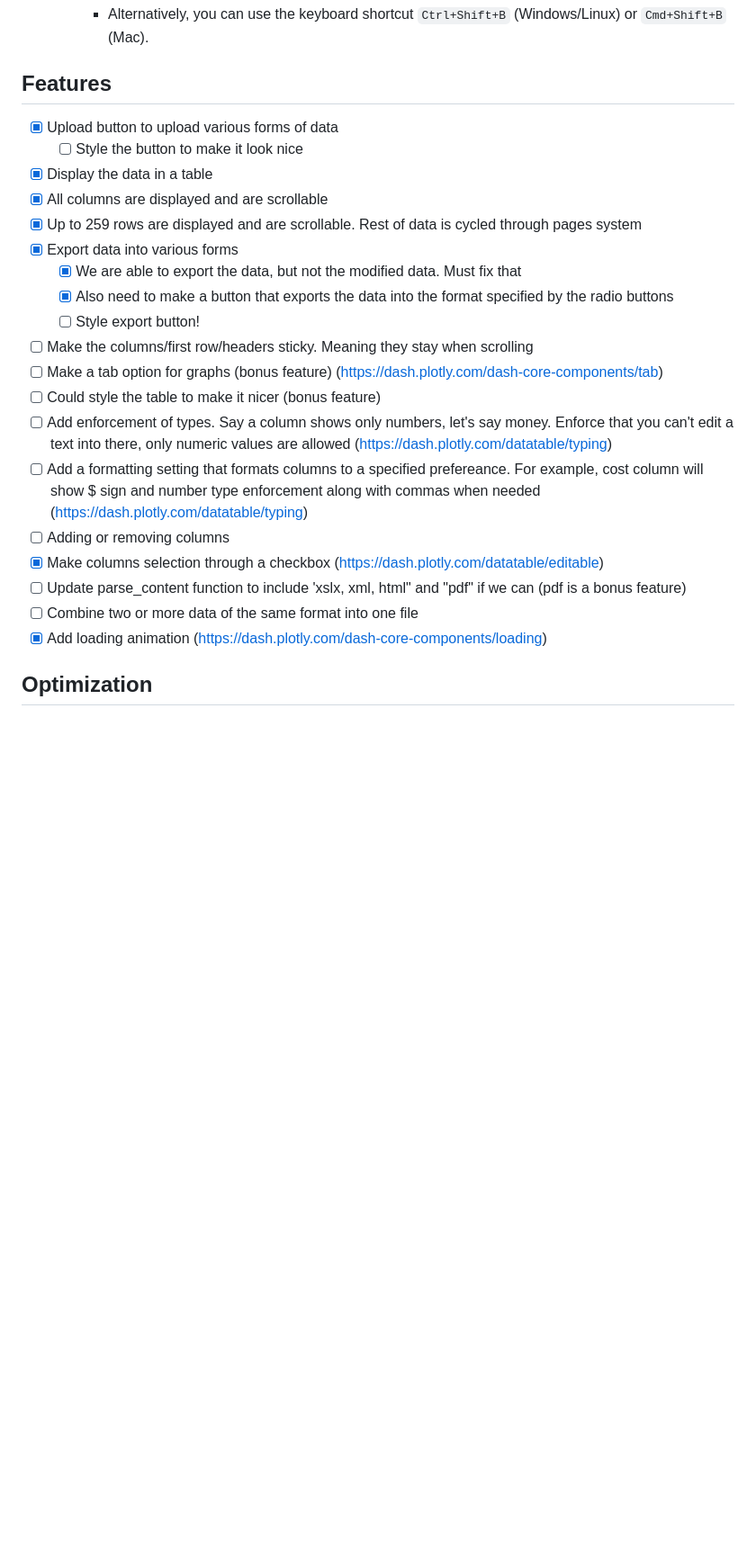
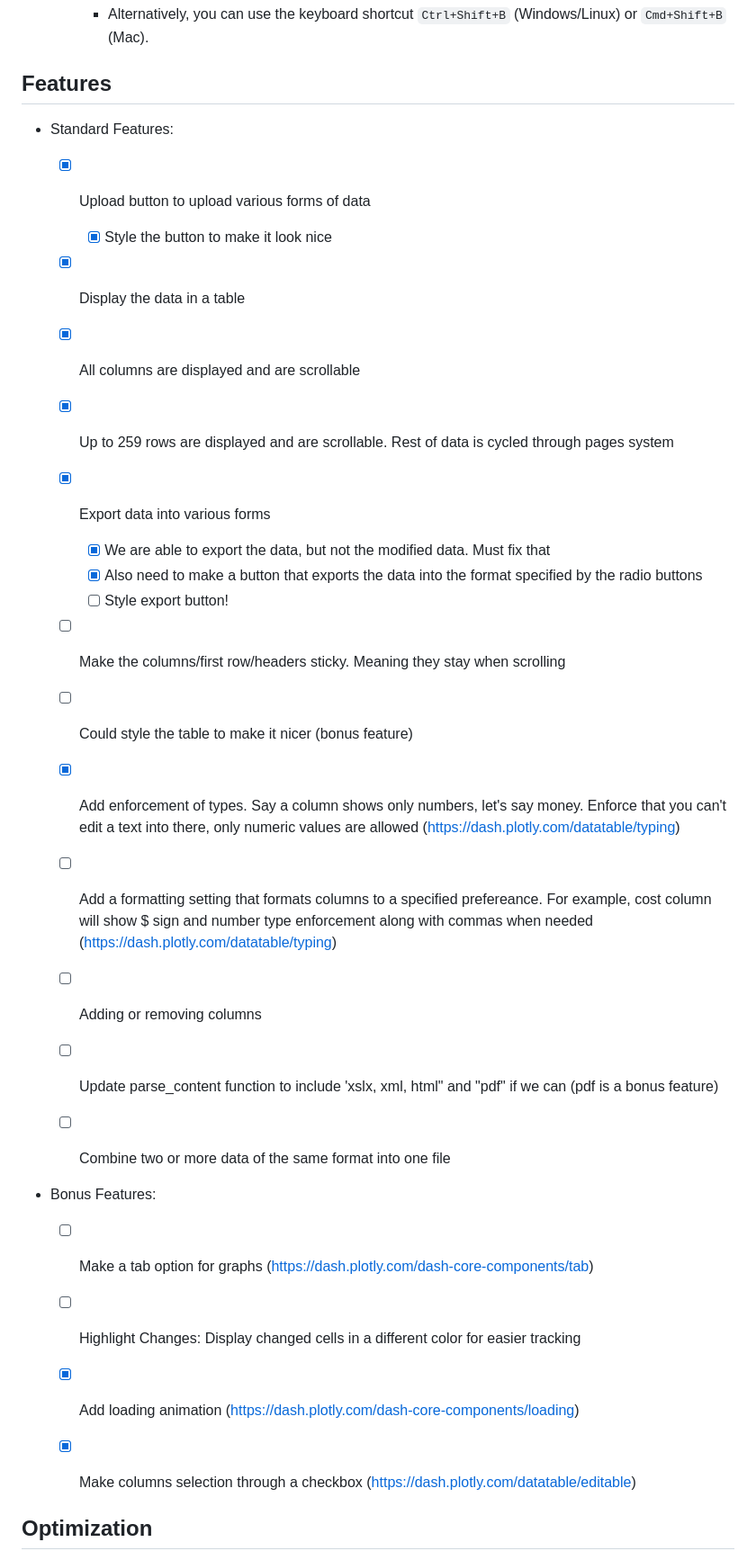
Before and after one commit to mustachemo/data-runner, a Markdown page: README.md, the part around the change. Shown at 90% size. Drawn GitHub-style; blank space fills up the shorter version.

Commit message:
reformatted README

```diff
--- a/README.md
+++ b/README.md
@@ -60,8 +60,10 @@ To set up and run the Data Clean-up Tool, follow these steps:
 
 ## Features
 
+- Standard Features:
+
   - [x] Upload button to upload various forms of data
-    - [ ] Style the button to make it look nice
+    - [x] Style the button to make it look nice
   - [x] Display the data in a table
   - [x] All columns are displayed and are scrollable
   - [x] Up to 259 rows are displayed and are scrollable. Rest of data is cycled through pages system
@@ -70,15 +72,22 @@ To set up and run the Data Clean-up Tool, follow these steps:
     - [x] Also need to make a button that exports the data into the format specified by the radio buttons
     - [ ] Style export button!
   - [ ] Make the columns/first row/headers sticky. Meaning they stay when scrolling
-  - [ ] Make a tab option for graphs (bonus feature) (https://dash.plotly.com/dash-core-components/tab)
+
   - [ ] Could style the table to make it nicer (bonus feature)
-  - [ ] Add enforcement of types. Say a column shows only numbers, let's say money. Enforce that you can't edit a text into there, only numeric values are allowed (https://dash.plotly.com/datatable/typing)
+  - [x] Add enforcement of types. Say a column shows only numbers, let's say money. Enforce that you can't edit a text into there, only numeric values are allowed (https://dash.plotly.com/datatable/typing)
   - [ ] Add a formatting setting that formats columns to a specified prefereance. For example, cost column will show $ sign and number type enforcement along with commas when needed (https://dash.plotly.com/datatable/typing)
   - [ ] Adding or removing columns
-  - [x] Make columns selection through a checkbox (https://dash.plotly.com/datatable/editable)
   - [ ] Update parse_content function to include 'xslx, xml, html" and "pdf" if we can (pdf is a bonus feature)
   - [ ] Combine two or more data of the same format into one file
+
+- Bonus Features:
+
+  - [ ] Make a tab option for graphs (https://dash.plotly.com/dash-core-components/tab)
+  - [ ] Highlight Changes: Display changed cells in a different color for easier tracking
   - [x] Add loading animation (https://dash.plotly.com/dash-core-components/loading)
+  - [x] Make columns selection through a checkbox (https://dash.plotly.com/datatable/editable)
+
+
 
 ## Optimization
 
```
